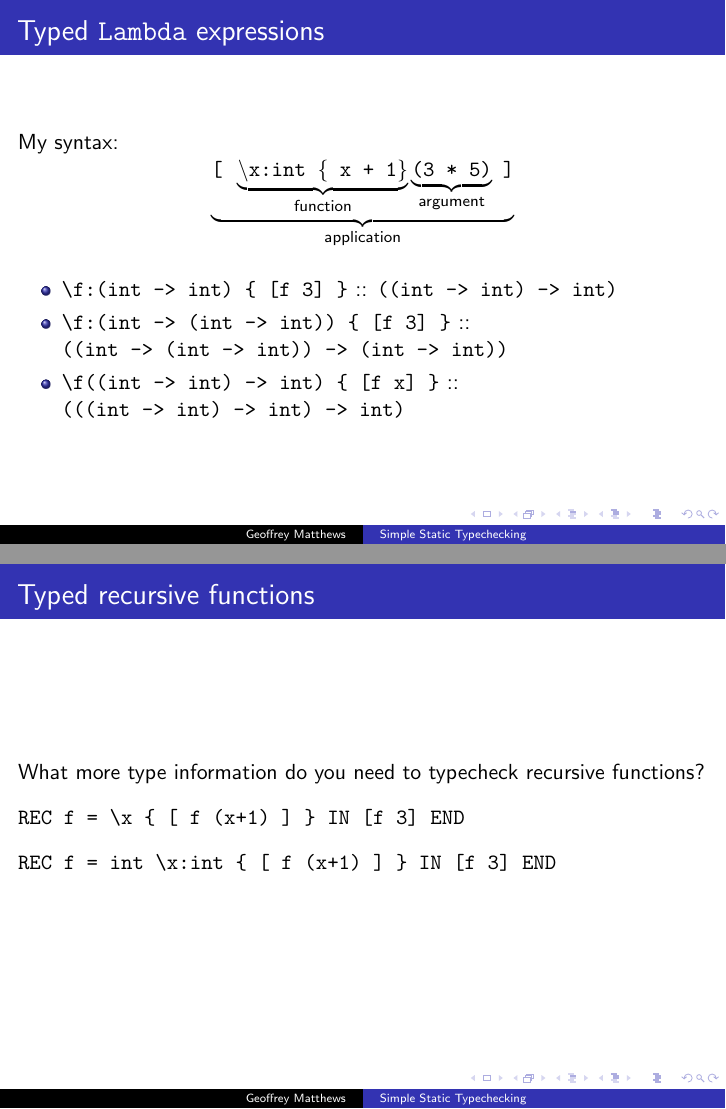
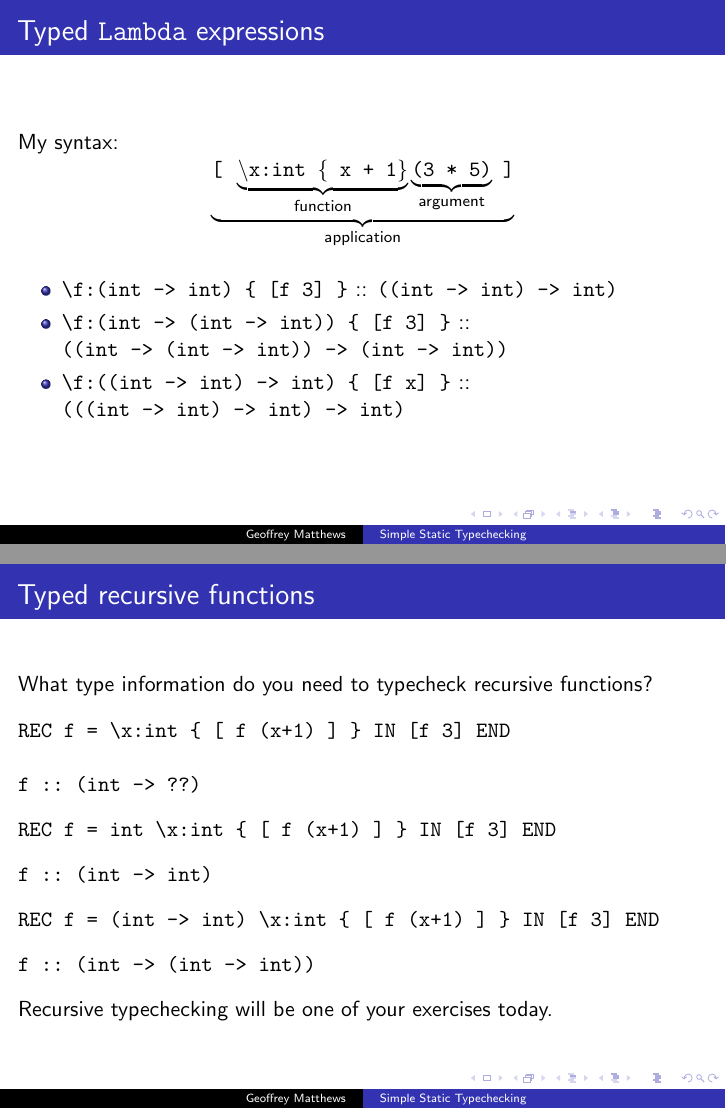
Before and after one commit to geofmatthews/csci312, LaTeX slides (lecture/lecture_3_31_2022.tex): pages 33 and 38 of 60 before the commit and pages 33 and 63 of 64 after it, joined at a grey line. Compiled offline with pdfLaTeX.

Commit message:
Add files via upload

```diff
--- a/lecture/lecture_3_31_2022.tex
+++ b/lecture/lecture_3_31_2022.tex
@@ -210,19 +210,6 @@ Are all of these type safe?
 \pause
 You will learn how to add {\tt lambda}s to your
 interpreters very soon.\\ Today we'll just do a typechecker for them.
-\end{frame}
-
-\begin{frame}[fragile]
-\frametitle{Typed recursive functions}
-What more type information do you need to typecheck recursive functions?
-\begin{verbatim}
-REC f = \x { [ f (x+1) ] } IN [f 3] END
-\end{verbatim}
-
-\pause
-\begin{verbatim}
-REC f = int \x:int { [ f (x+1) ] } IN [f 3] END
-\end{verbatim}
 \end{frame}
 
 \begin{frame}[fragile]
@@ -558,6 +545,35 @@ findTypeAExp a store =
 
 
 \end{frame}
+\begin{frame}[fragile]
+\frametitle{Typed recursive functions}
+What type information do you need to typecheck recursive functions?
+\begin{verbatim}
+REC f = \x:int { [ f (x+1) ] } IN [f 3] END
+
+f :: (int -> ??)
+\end{verbatim}
+
+\pause
+\begin{verbatim}
+REC f = int \x:int { [ f (x+1) ] } IN [f 3] END
+\end{verbatim}
+\pause
+\begin{verbatim}
+f :: (int -> int)
+\end{verbatim}
+\pause
+\begin{verbatim}
+REC f = (int -> int) \x:int { [ f (x+1) ] } IN [f 3] END
+\end{verbatim}
+\pause
+\begin{verbatim}
+f :: (int -> (int -> int))
+\end{verbatim}
+\pause
+Recursive typechecking will be one of your exercises today.
+\end{frame}
+
 
 \begin{frame}[fragile]
 \frametitle{Your Turn! Write typecheckers for some new expressions.}
```
Also changed, not shown: lecture/lecture_3_31_2022.pdf, lecture/lecture_3_31_2022.tex (2 more changed lines), 1 other file.
